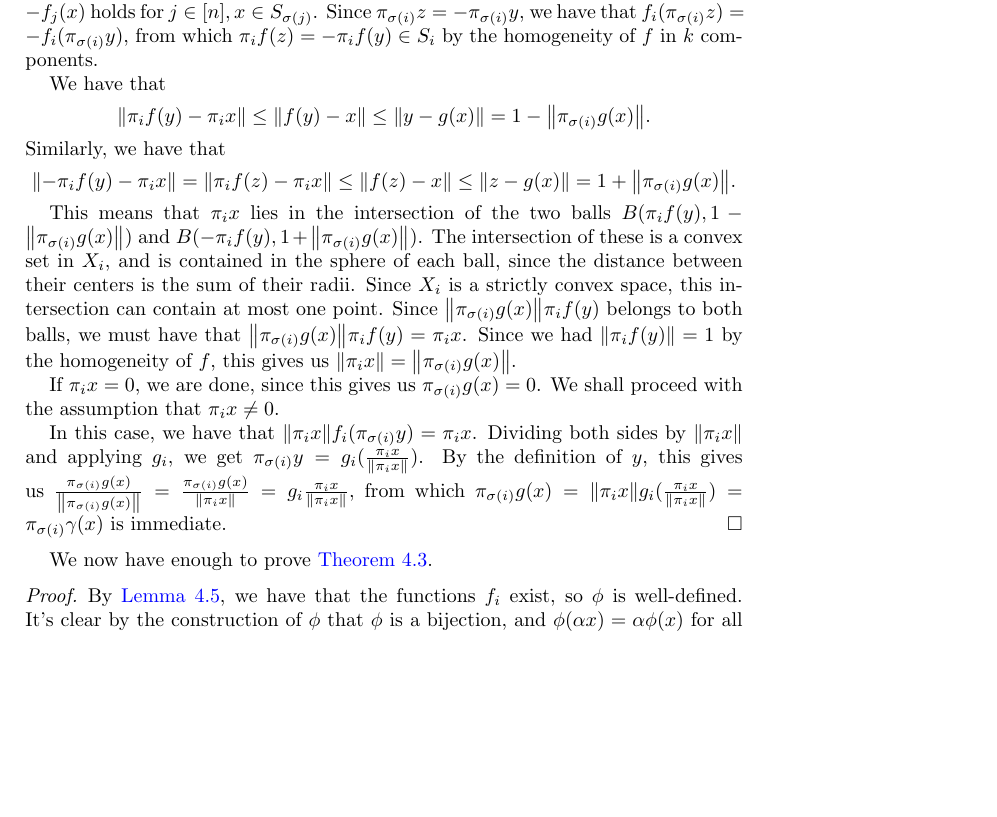
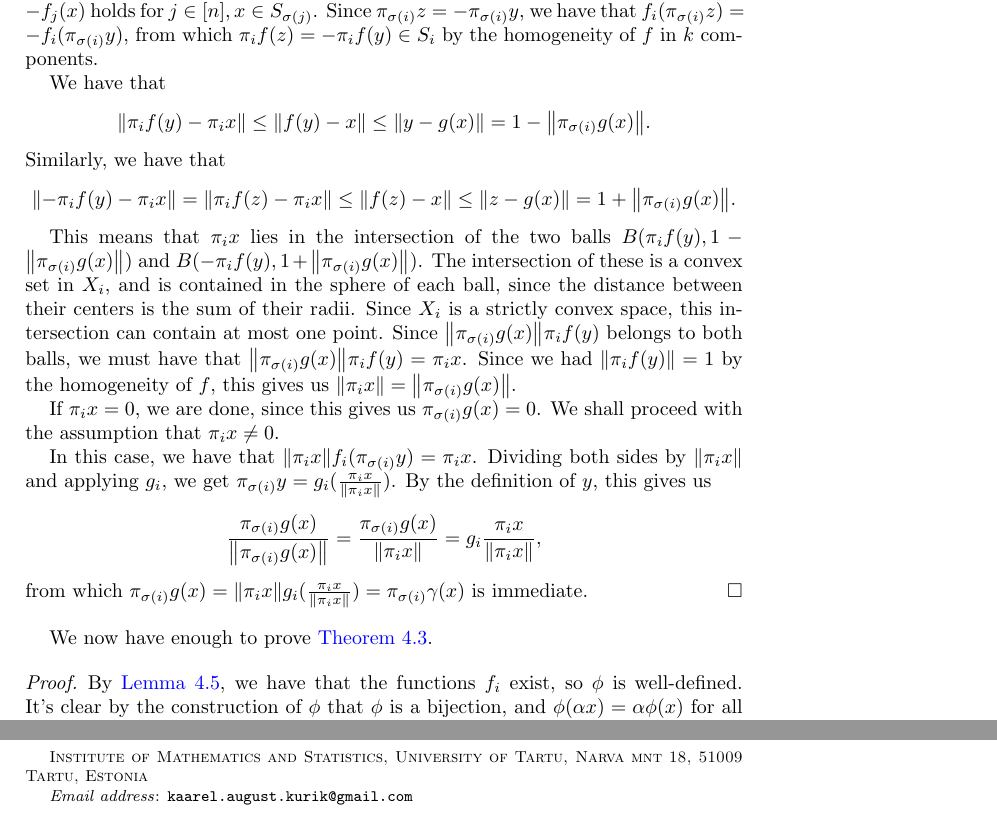
Before and after one commit to KaarelKurik/conditional-plasticity, a LaTeX paper (latex/main.tex): part of page 9 of 10 before the commit and two parts of pages 9 and 11 of 11 after it, the two joined at a grey line, cut so that both start at the same text, the shorter picture padded with empty space. Compiled offline with pdfLaTeX.

Commit message:
metadata

```diff
--- a/latex/main.tex
+++ b/latex/main.tex
@@ -1,5 +1,13 @@
 \documentclass{amsart}
-\title{Conditional plasticity of the unit ball of the \(\ell_\infty\)‑sum of finitely many strictly convex Banach~spaces}
+\title[Conditional plasticity]{Conditional plasticity of the unit ball of the \(\ell_\infty\)‑sum of finitely many strictly convex Banach~spaces}
+\author{Kaarel August Kurik}
+\address{Institute of Mathematics and Statistics, University of Tartu, Narva
+mnt 18, 51009 Tartu, Estonia}
+\email{kaarel.august.kurik@gmail.com}
+
+\subjclass[2020]{46B20, 47H09, 05C69}
+\keywords{non-expansive map; unit ball; plastic metric space}
+\date{}
 
 % \title{lmao}
 \usepackage[colorlinks=true,linkcolor=blue,urlcolor=blue,citecolor=blue,filecolor=black]{hyperref}
@@ -494,7 +502,7 @@ The reader may readily verify that $\phi = \gamma^{-1}$.
 	Dividing both sides by $\norm{\pi_i x}$ and applying $g_i$, we get
 	$\pi_{\sigma(i)} y = \ihom_i (\frac{\pi_i x}{\norm{\pi_i x}})$.
 	By the definition of $y$, this gives us
-  $ \frac{\pi_{\sigma(i)} \ihom(x)}{\norm{{\pi_{\sigma(i)} \ihom(x)}}} = \frac{\pi_{\sigma(i)} \ihom(x)}{\norm{\pi_i x}} = \ihom_i \frac{\pi_i x}{\norm{\pi_i x}}, $
+  \[ \frac{\pi_{\sigma(i)} \ihom(x)}{\norm{{\pi_{\sigma(i)} \ihom(x)}}} = \frac{\pi_{\sigma(i)} \ihom(x)}{\norm{\pi_i x}} = \ihom_i \frac{\pi_i x}{\norm{\pi_i x}}, \]
 	from which
 	${\pi_{\sigma(i)} \ihom(x)} = \norm{\pi_i x}\ihom_i (\frac{\pi_i x}{\norm{\pi_i x}}) = \pi_{\sigma(i)} \gamma(x)$
 	is immediate.
```
